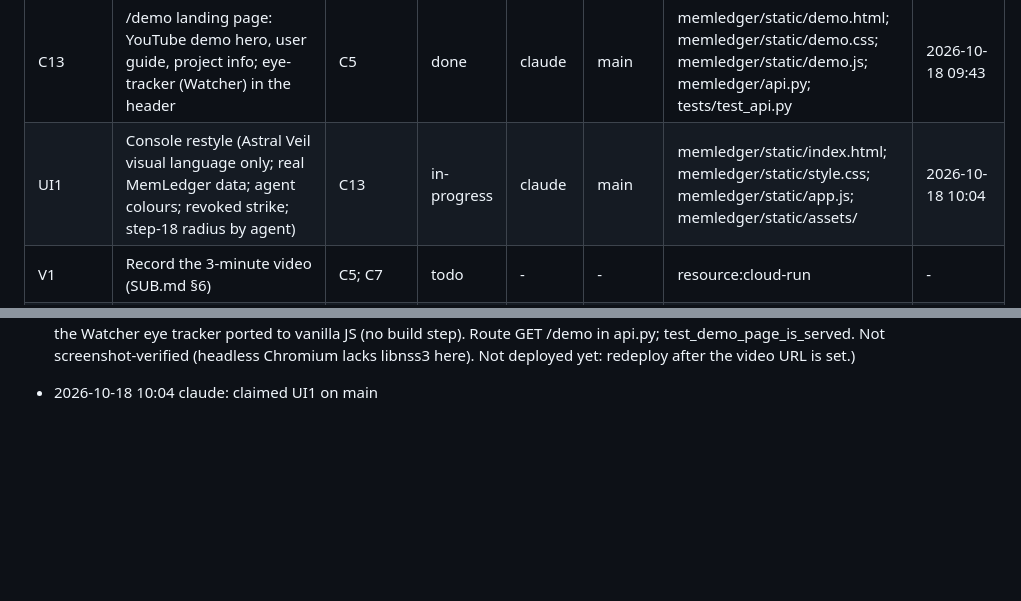
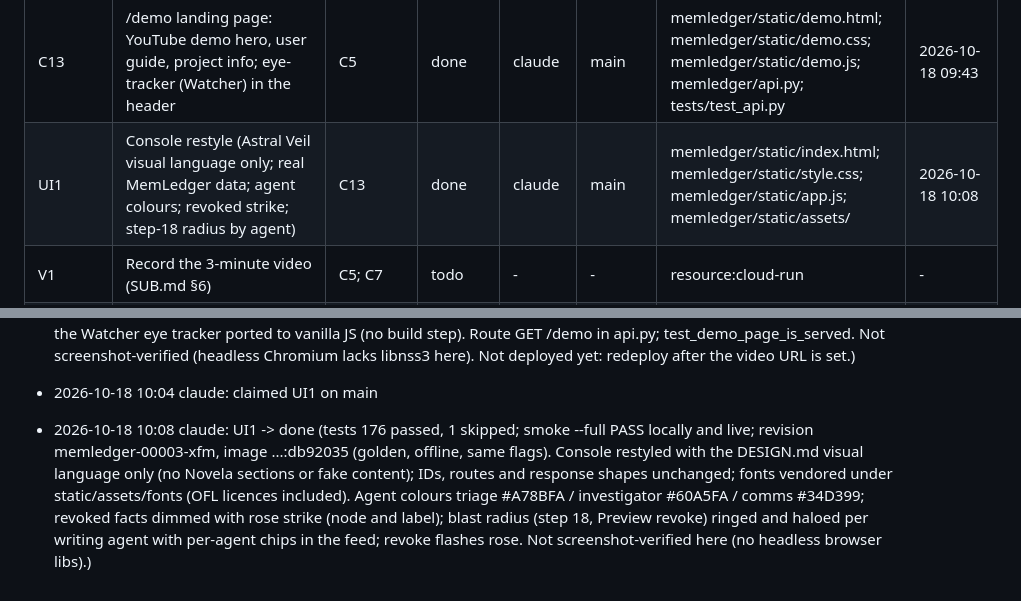
Before and after one commit to ASR222/memledger-graphhacks, a Markdown page: SETUP-STATUS.md, 2 parts joined by grey strips. GitHub-like rendering; blank space fills up the shorter version.

Commit message:
status: UI1 done
Co-Authored-By: Claude Opus 5.5 <noreply@anthropic.com>

```diff
--- a/SETUP-STATUS.md
+++ b/SETUP-STATUS.md
@@ -37,7 +37,7 @@ Statuses: `todo` · `in-progress` · `review` · `done` · `blocked`. Owner is a
 | C12 | Cache safety before C11: never cache fallback-model answers under the main model's key; check C10 v1-reuse impact on acme 5/7/8/16/17/20 | C10; C4 | done | claude | main | memledger/extract.py; memledger/llm_retry.py; tests/test_llm_retry.py; tests/test_extract.py; scripts/demo.py | 2026-10-18 06:23 |
 | C11 | Fill extraction cache for the deployed config (acme --extract live --agents offline on gemini-3.5-flash, no fallback); redeploy with EXTRACT=cache | C12 | blocked | claude | main | data/.extract_cache.json; resource:cloud-run | 2026-10-18 07:28 |
 | C13 | /demo landing page: YouTube demo hero, user guide, project info; eye-tracker (Watcher) in the header | C5 | done | claude | main | memledger/static/demo.html; memledger/static/demo.css; memledger/static/demo.js; memledger/api.py; tests/test_api.py | 2026-10-18 09:43 |
-| UI1 | Console restyle (Astral Veil visual language only; real MemLedger data; agent colours; revoked strike; step-18 radius by agent) | C13 | in-progress | claude | main | memledger/static/index.html; memledger/static/style.css; memledger/static/app.js; memledger/static/assets/ | 2026-10-18 10:04 |
+| UI1 | Console restyle (Astral Veil visual language only; real MemLedger data; agent colours; revoked strike; step-18 radius by agent) | C13 | done | claude | main | memledger/static/index.html; memledger/static/style.css; memledger/static/app.js; memledger/static/assets/ | 2026-10-18 10:08 |
 | V1 | Record the 3-minute video (SUB.md §6) | C5; C7 | todo | - | - | resource:cloud-run | - |
 | V2 | Submit on WeMakeDevs, Track 02 (SUB.md §8 checklist) | V1; C8 | todo | - | - | - | - |
 
@@ -156,3 +156,4 @@ Append one line per change, newest last: `YYYY-MM-DD HH:MM owner: what changed`.
 - 2026-10-18 09:38 claude: claimed C13 on main
 - 2026-10-18 09:43 claude: C13 -> done (tests: 176 passed, 1 skipped (test_collab deselected); /demo landing page (demo.html/css/js): YouTube hero (set DEMO_VIDEO at the top of static/demo.js; empty shows a placeholder), problem, graph model + memory rules + the REVOKE query, the 20-step INC-42 story, console user guide + walkthrough, local setup, modes, API + MCP, eval scorecard (16/16 vs 8, verified with scripts/eval.py golden/offline), limits/FAQ. Header has the Watcher eye tracker ported to vanilla JS (no build step). Route GET /demo in api.py; test_demo_page_is_served. Not screenshot-verified (headless Chromium lacks libnss3 here). Not deployed yet: redeploy after the video URL is set.)
 - 2026-10-18 10:04 claude: claimed UI1 on main
+- 2026-10-18 10:08 claude: UI1 -> done (tests 176 passed, 1 skipped; smoke --full PASS locally and live; revision memledger-00003-xfm, image ...:db92035 (golden, offline, same flags). Console restyled with the DESIGN.md visual language only (no Novela sections or fake content); IDs, routes and response shapes unchanged; fonts vendored under static/assets/fonts (OFL licences included). Agent colours triage #A78BFA / investigator #60A5FA / comms #34D399; revoked facts dimmed with rose strike (node and label); blast radius (step 18, Preview revoke) ringed and haloed per writing agent with per-agent chips in the feed; revoke flashes rose. Not screenshot-verified here (no headless browser libs).)
```
